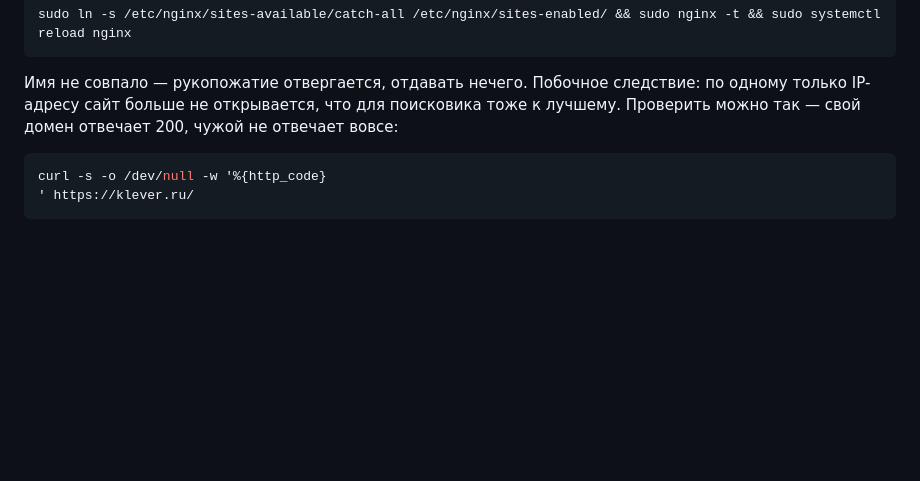
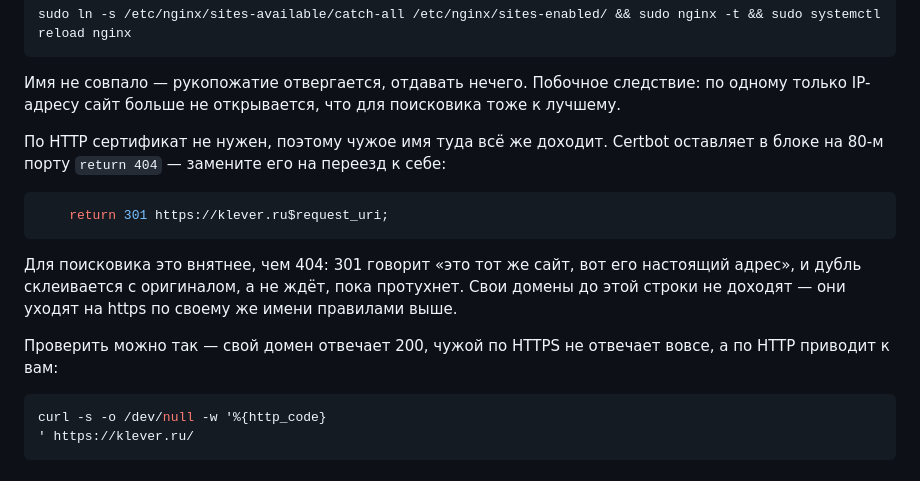
Before and after one commit to DaniDori/klever, a Markdown page: DEPLOY.md, the part around the change. GitHub-like rendering; blank space fills up the shorter version.

Commit message:
Чужому домену отвечаем переездом, а не «страницы нет»
По HTTP сертификат не нужен, поэтому чужое имя доходит до нас и после запрета
рукопожатия на 443. Раньше оно получало 404 от certbot-овского блока: дубль
в поиске так тоже выпадет, но небыстро — Google к мёртвым адресам заходит всё
реже. 301 говорит «это тот же сайт, вот его настоящий адрес», и копия
склеивается с оригиналом.

Свои домены до этой строки не доходят: они уходят на https по своему же имени
правилами выше. Проверено снаружи — http://aimonline.ru приводит
на https://klever-ya.ru.

Co-Authored-By: Claude Opus 5 <noreply@anthropic.com>

````diff
--- a/DEPLOY.md
+++ b/DEPLOY.md
@@ -185,8 +185,22 @@ sudo ln -s /etc/nginx/sites-available/catch-all /etc/nginx/sites-enabled/ && sud
 
 Имя не совпало — рукопожатие отвергается, отдавать нечего. Побочное следствие:
 по одному только IP-адресу сайт больше не открывается, что для поисковика тоже
-к лучшему. Проверить можно так — свой домен отвечает 200, чужой не отвечает
-вовсе:
+к лучшему.
+
+По HTTP сертификат не нужен, поэтому чужое имя туда всё же доходит. Certbot
+оставляет в блоке на 80-м порту `return 404` — замените его на переезд к себе:
+
+```nginx
+    return 301 https://klever.ru$request_uri;
+```
+
+Для поисковика это внятнее, чем 404: 301 говорит «это тот же сайт, вот его
+настоящий адрес», и дубль склеивается с оригиналом, а не ждёт, пока протухнет.
+Свои домены до этой строки не доходят — они уходят на https по своему же имени
+правилами выше.
+
+Проверить можно так — свой домен отвечает 200, чужой по HTTPS не отвечает
+вовсе, а по HTTP приводит к вам:
 
 ```bash
 curl -s -o /dev/null -w '%{http_code}
````
